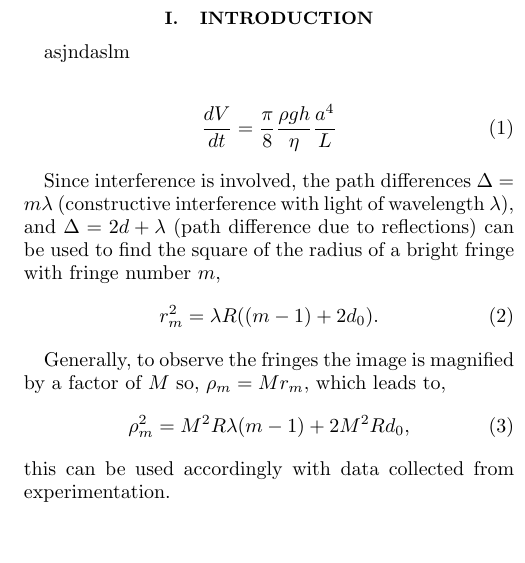
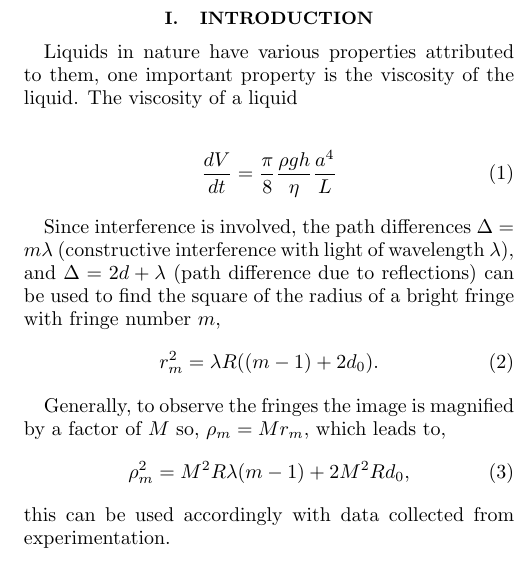
Before and after one commit to cao-jacky/degree_level2, a LaTeX paper (lab_reports/viscosity_of_water/viscosity_of_water.tex): part of one column of page 1 of 3, cut so that both start at the same text. Compiled offline with pdfLaTeX.

Commit message:
Stuff has been done

```diff
--- a/lab_reports/viscosity_of_water/viscosity_of_water.tex
+++ b/lab_reports/viscosity_of_water/viscosity_of_water.tex
@@ -33,8 +33,8 @@ The Newton's Rings interference pattern is a consequence of the wave-like nature
 \section{Introduction}
 \vspace{-2ex}
 
-asjndaslm
-
+Liquids in nature have various properties attributed to them, one important property is the viscosity of the liquid.
+The viscosity of a liquid
 
 \begin{equation} \tag{1}
 \frac{dV}{dt}=\frac{\pi}{8}\frac{\rho gh}{\eta}\frac{a^4}{L}
```
Also changed, not shown: lab_reports/viscosity_of_water/README.md, lab_reports/viscosity_of_water/viscosity_of_water.pdf, 4 other files.
